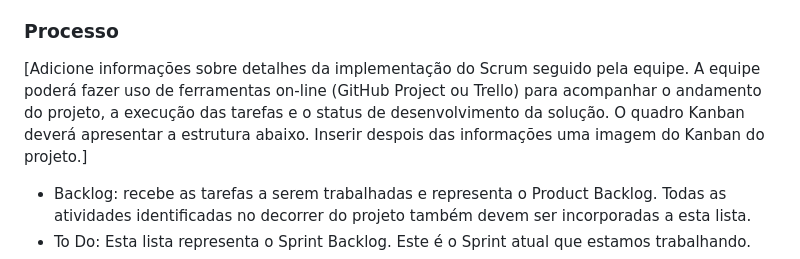
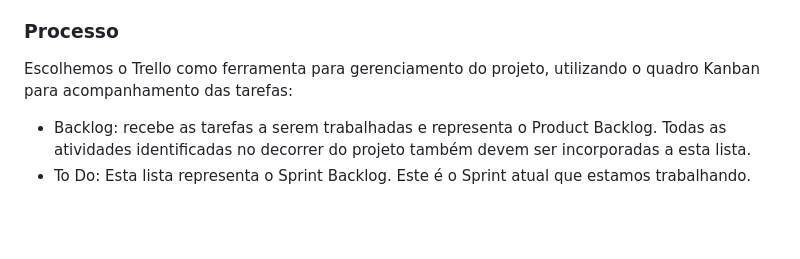
Before and after one commit to ICEI-PUC-Minas-PMV-SInt/Grupo-04-Receitas, a Markdown page: documents/03-Metodologia.md, the part around the change. Drawn GitHub-style; blank space fills up the shorter version.

```diff
--- a/documents/03-Metodologia.md
+++ b/documents/03-Metodologia.md
@@ -17,7 +17,8 @@ Utilizando o Scrum como base para definição do processo de desenvolvimento, a
 
 ### Processo
 
-[Adicione informações sobre detalhes da implementação do Scrum seguido pela equipe. A equipe poderá fazer uso de ferramentas on-line (GitHub Project ou Trello) para acompanhar o andamento do projeto, a execução das tarefas e o status de desenvolvimento da solução. O quadro Kanban deverá apresentar a estrutura abaixo. Inserir despois das informações uma imagem do Kanban do projeto.]
+Escolhemos o Trello como ferramenta para gerenciamento do projeto, utilizando o quadro Kanban para acompanhamento das tarefas:
+
 - Backlog: recebe as tarefas a serem trabalhadas e representa o Product Backlog. Todas as atividades identificadas no decorrer do projeto também devem ser incorporadas a esta lista.
 - To Do: Esta lista representa o Sprint Backlog. Este é o Sprint atual que estamos trabalhando.
 - Doing: Quando uma tarefa tiver sido iniciada, ela é movida para cá.
```
